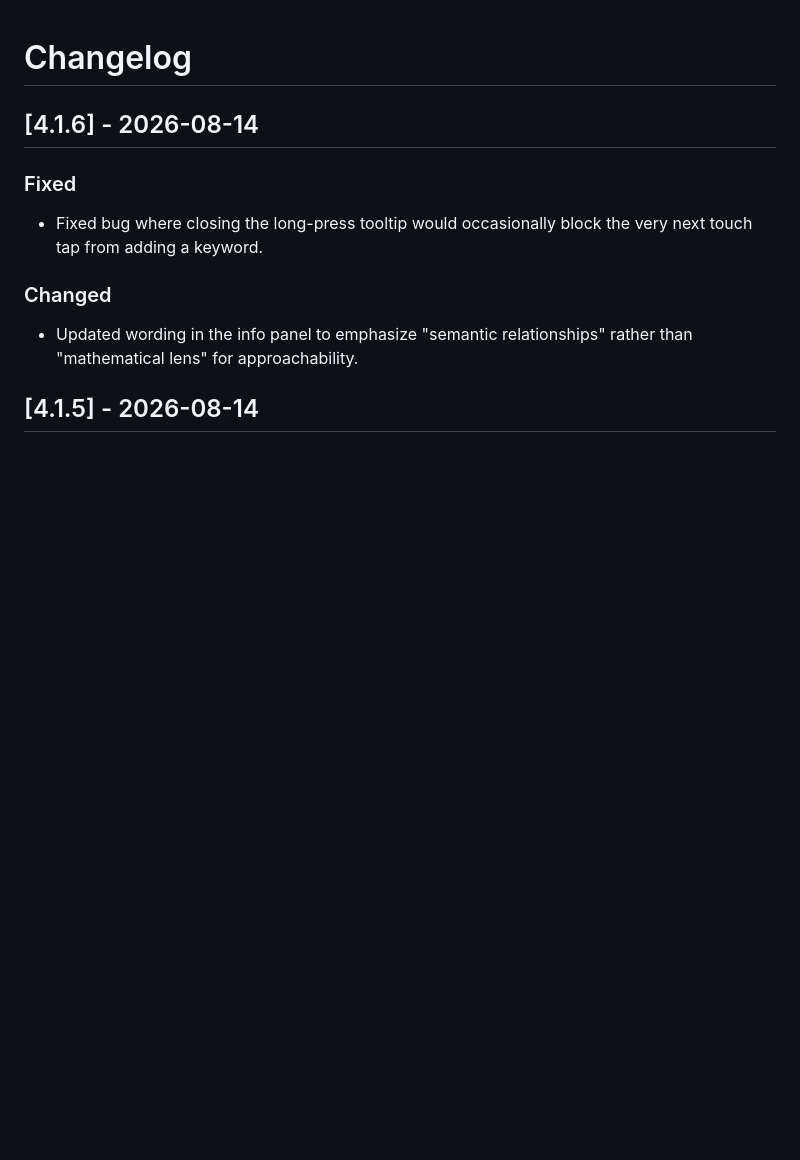
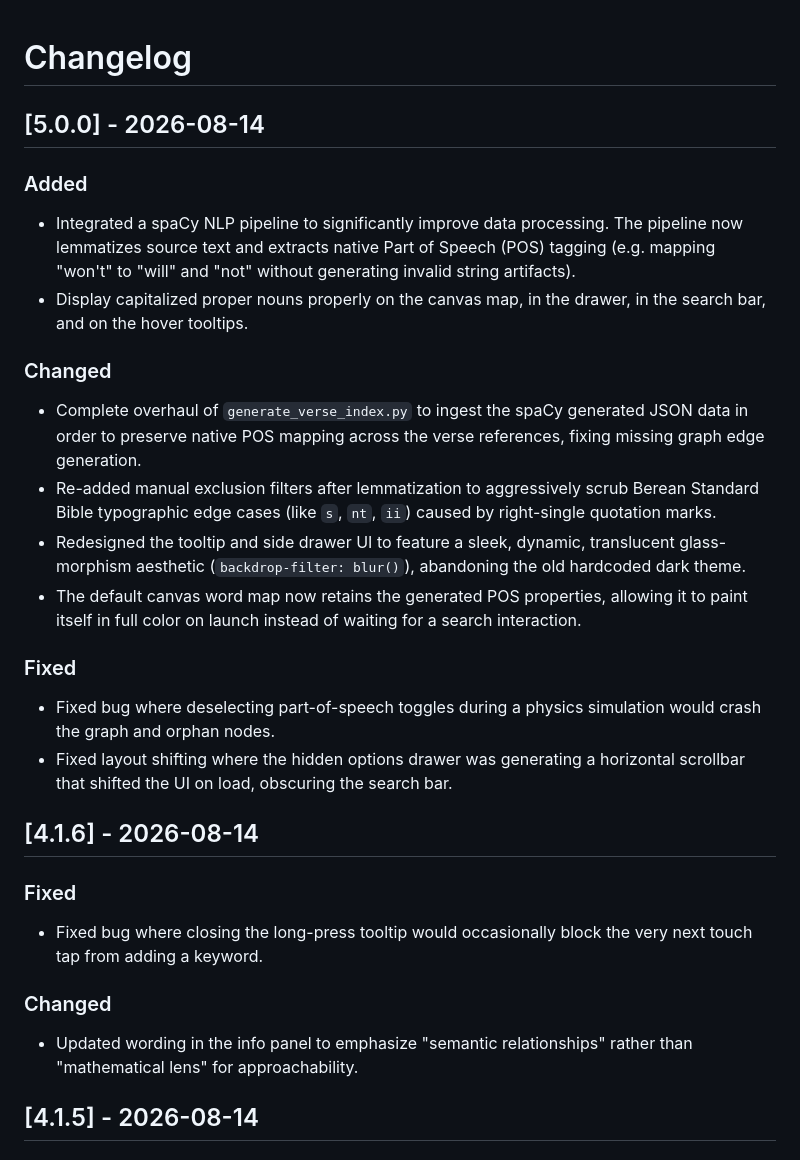
Before and after one commit to rotareti/semantic-bible-word-map, a Markdown page: CHANGELOG.md, the part around the change. GitHub-like rendering; blank space fills up the shorter version.

Commit message:
Docs: Update CHANGELOG.md with v5.0.0 release notes

```diff
--- a/CHANGELOG.md
+++ b/CHANGELOG.md
@@ -1,4 +1,19 @@
 # Changelog
+
+## [5.0.0] - 2026-08-14
+### Added
+- Integrated a spaCy NLP pipeline to significantly improve data processing. The pipeline now lemmatizes source text and extracts native Part of Speech (POS) tagging (e.g. mapping "won't" to "will" and "not" without generating invalid string artifacts).
+- Display capitalized proper nouns properly on the canvas map, in the drawer, in the search bar, and on the hover tooltips.
+
+### Changed
+- Complete overhaul of `generate_verse_index.py` to ingest the spaCy generated JSON data in order to preserve native POS mapping across the verse references, fixing missing graph edge generation.
+- Re-added manual exclusion filters after lemmatization to aggressively scrub Berean Standard Bible typographic edge cases (like `s`, `nt`, `ii`) caused by right-single quotation marks.
+- Redesigned the tooltip and side drawer UI to feature a sleek, dynamic, translucent glass-morphism aesthetic (`backdrop-filter: blur()`), abandoning the old hardcoded dark theme.
+- The default canvas word map now retains the generated POS properties, allowing it to paint itself in full color on launch instead of waiting for a search interaction.
+
+### Fixed
+- Fixed bug where deselecting part-of-speech toggles during a physics simulation would crash the graph and orphan nodes.
+- Fixed layout shifting where the hidden options drawer was generating a horizontal scrollbar that shifted the UI on load, obscuring the search bar.
 
 ## [4.1.6] - 2026-08-14
 ### Fixed
```
